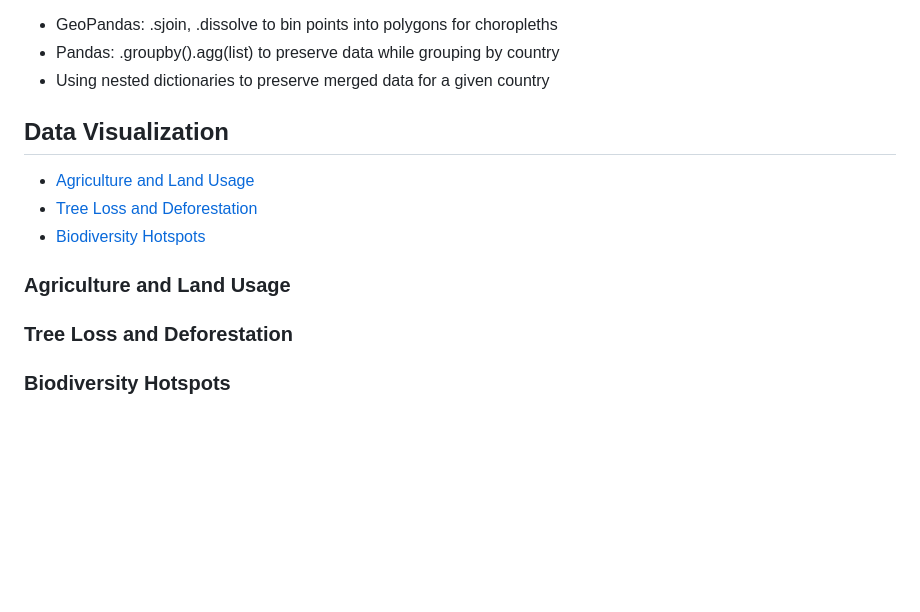
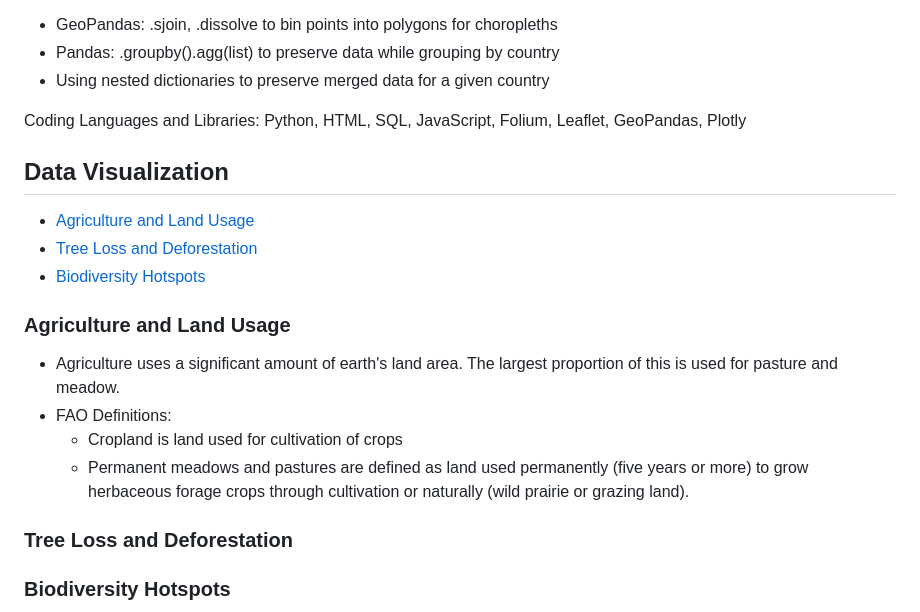
Before and after one commit to epsilonite/data-viz-project, a Markdown page: README.md, the part around one of its changes. Rendered like a GitHub page; blank space fills up the shorter version.

```diff
--- a/README.md
+++ b/README.md
@@ -43,7 +43,7 @@ Data Engineering for GeoJSON:
 - Pandas: .groupby().agg(list) to preserve data while grouping by country
 - Using nested dictionaries to preserve merged data for a given country
 
-
+Coding Languages and Libraries: Python, HTML, SQL, JavaScript, Folium, Leaflet, GeoPandas, Plotly
 
 
 ## Data Visualization
@@ -52,6 +52,12 @@ Data Engineering for GeoJSON:
   - [Biodiversity Hotspots](#Biodiversity-Hotspots)
 
 ### Agriculture and Land Usage
+
+- Agriculture uses a significant amount of earth's land area. The largest proportion of this is used for pasture and meadow.
+- FAO Definitions:
+  - Cropland is land used for cultivation of crops
+  - Permanent meadows and pastures are defined as land used permanently (five years or more) to grow herbaceous forage       crops through cultivation or naturally (wild prairie or grazing land).
+
 ### Tree Loss and Deforestation
 ### Biodiversity Hotspots
 
```
Also changed, not shown: other parts of README.md (+1 -1 lines).
